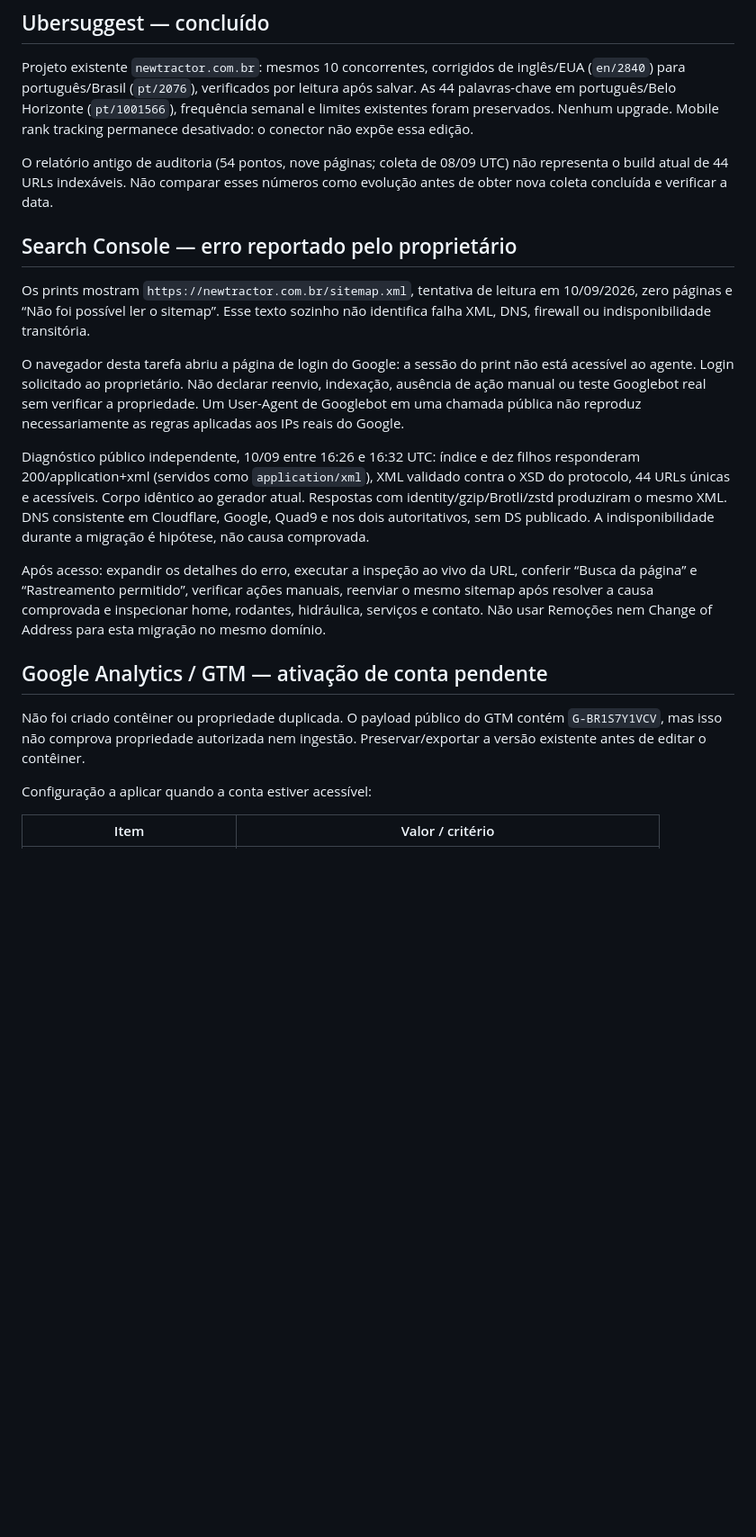
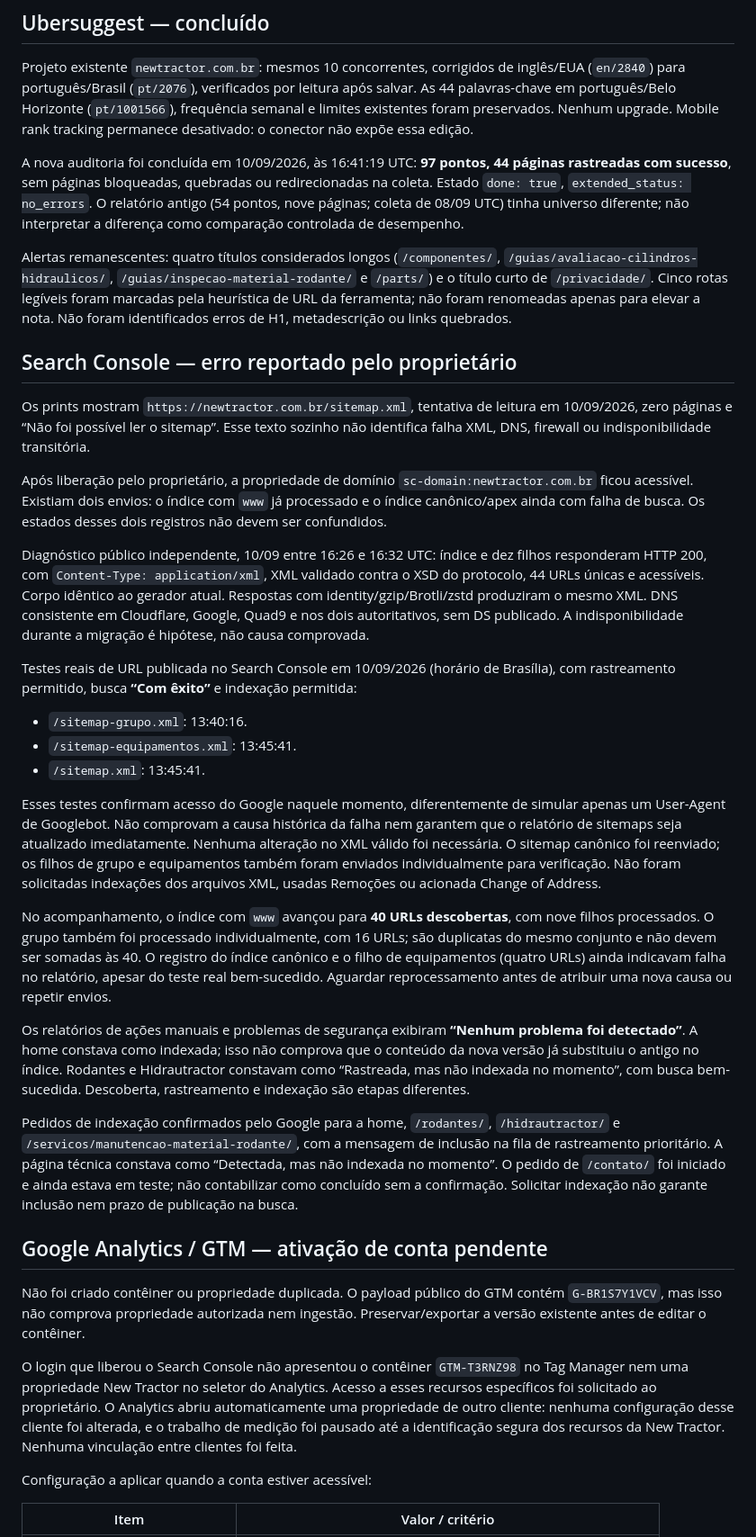
Before and after one commit to williandmx/new_tractor_website, a Markdown page: docs/seo/ATIVACAO-2026-09-10.md, the part around one of its changes. Shown at 90% size. GitHub-like rendering; blank space fills up the shorter version.

Commit message:
docs: registra ativação e evidências SEO da New Tractor

```diff
--- a/docs/seo/ATIVACAO-2026-09-10.md
+++ b/docs/seo/ATIVACAO-2026-09-10.md
@@ -41,9 +45,17 @@ após salvar. As 44 palavras-chave em português/Belo Horizonte (`pt/1001566`),
 frequência semanal e limites existentes foram preservados. Nenhum upgrade.
 Mobile rank tracking permanece desativado: o conector não expõe essa edição.
 
-O relatório antigo de auditoria (54 pontos, nove páginas; coleta de 08/09 UTC)
-não representa o build atual de 44 URLs indexáveis. Não comparar esses números
-como evolução antes de obter nova coleta concluída e verificar a data.
+A nova auditoria foi concluída em 10/09/2026, às 16:41:19 UTC: **97 pontos,
+44 páginas rastreadas com sucesso**, sem páginas bloqueadas, quebradas ou
+redirecionadas na coleta. Estado `done: true`, `extended_status: no_errors`.
+O relatório antigo (54 pontos, nove páginas; coleta de 08/09 UTC) tinha universo
+diferente; não interpretar a diferença como comparação controlada de desempenho.
+
+Alertas remanescentes: quatro títulos considerados longos (`/componentes/`,
+`/guias/avaliacao-cilindros-hidraulicos/`, `/guias/inspecao-material-rodante/` e
+`/parts/`) e o título curto de `/privacidade/`. Cinco rotas legíveis foram marcadas
+pela heurística de URL da ferramenta; não foram renomeadas apenas para elevar a
+nota. Não foram identificados erros de H1, metadescrição ou links quebrados.
 
 ## Search Console — erro reportado pelo proprietário
 
@@ -51,30 +63,65 @@ Os prints mostram `https://newtractor.com.br/sitemap.xml`, tentativa de leitura
 em 10/09/2026, zero páginas e “Não foi possível ler o sitemap”. Esse texto sozinho
 não identifica falha XML, DNS, firewall ou indisponibilidade transitória.
 
-O navegador desta tarefa abriu a página de login do Google: a sessão do print
-não está acessível ao agente. Login solicitado ao proprietário. Não declarar
-reenvio, indexação, ausência de ação manual ou teste Googlebot real sem verificar
-a propriedade. Um User-Agent de Googlebot em uma chamada pública não reproduz
-necessariamente as regras aplicadas aos IPs reais do Google.
+Após liberação pelo proprietário, a propriedade de domínio
+`sc-domain:newtractor.com.br` ficou acessível. Existiam dois envios: o índice
+com `www` já processado e o índice canônico/apex ainda com falha de busca. Os
+estados desses dois registros não devem ser confundidos.
 
 Diagnóstico público independente, 10/09 entre 16:26 e 16:32 UTC: índice e dez
-filhos responderam 200/application+xml (servidos como `application/xml`), XML
+filhos responderam HTTP 200, com `Content-Type: application/xml`, XML
 validado contra o XSD do protocolo, 44 URLs únicas e acessíveis. Corpo idêntico
 ao gerador atual. Respostas com identity/gzip/Brotli/zstd produziram o mesmo XML.
 DNS consistente em Cloudflare, Google, Quad9 e nos dois autoritativos, sem DS
 publicado. A indisponibilidade durante a migração é hipótese, não causa comprovada.
 
-Após acesso: expandir os detalhes do erro, executar a inspeção ao vivo da URL,
-conferir “Busca da página” e “Rastreamento permitido”, verificar ações manuais,
-reenviar o mesmo sitemap após resolver a causa comprovada e inspecionar home,
-rodantes, hidráulica, serviços e contato. Não usar Remoções nem Change of Address
-para esta migração no mesmo domínio.
+Testes reais de URL publicada no Search Console em 10/09/2026 (horário de
+Brasília), com rastreamento permitido, busca **“Com êxito”** e indexação permitida:
+
+- `/sitemap-grupo.xml`: 13:40:16.
+- `/sitemap-equipamentos.xml`: 13:45:41.
+- `/sitemap.xml`: 13:45:41.
+
+Esses testes confirmam acesso do Google naquele momento, diferentemente de
+simular apenas um User-Agent de Googlebot. Não comprovam a causa histórica da
+falha nem garantem que o relatório de sitemaps seja atualizado imediatamente.
+Nenhuma alteração no XML válido foi necessária. O sitemap canônico foi reenviado;
+os filhos de grupo e equipamentos também foram enviados individualmente para
+verificação. Não foram solicitadas indexações dos arquivos XML, usadas Remoções
+ou acionada Change of Address.
+
+No acompanhamento, o índice com `www` avançou para **40 URLs descobertas**, com
+nove filhos processados. O grupo também foi processado individualmente, com 16
+URLs; são duplicatas do mesmo conjunto e não devem ser somadas às 40. O registro
+do índice canônico e o filho de equipamentos (quatro URLs) ainda indicavam falha
+no relatório, apesar do teste real bem-sucedido. Aguardar reprocessamento antes
+de atribuir uma nova causa ou repetir envios.
+
+Os relatórios de ações manuais e problemas de segurança exibiram **“Nenhum
+problema foi detectado”**. A home constava como indexada; isso não comprova que
+o conteúdo da nova versão já substituiu o antigo no índice. Rodantes e
+Hidrautractor constavam como “Rastreada, mas não indexada no momento”, com busca
+bem-sucedida. Descoberta, rastreamento e indexação são etapas diferentes.
+
+Pedidos de indexação confirmados pelo Google para a home, `/rodantes/`,
+`/hidrautractor/` e `/servicos/manutencao-material-rodante/`, com a mensagem de
+inclusão na fila de rastreamento prioritário. A página técnica constava como
+“Detectada, mas não indexada no momento”. O pedido de `/contato/` foi iniciado
+e ainda estava em teste; não contabilizar como concluído sem a confirmação.
+Solicitar indexação não garante inclusão nem prazo de publicação na busca.
 
 ## Google Analytics / GTM — ativação de conta pendente
 
 Não foi criado contêiner ou propriedade duplicada. O payload público do GTM
 contém `G-BR1S7Y1VCV`, mas isso não comprova propriedade autorizada nem ingestão.
 Preservar/exportar a versão existente antes de editar o contêiner.
+
+O login que liberou o Search Console não apresentou o contêiner `GTM-T3RNZ98`
+no Tag Manager nem uma propriedade New Tractor no seletor do Analytics. Acesso
+a esses recursos específicos foi solicitado ao proprietário. O Analytics abriu
+automaticamente uma propriedade de outro cliente: nenhuma configuração desse
+cliente foi alterada, e o trabalho de medição foi pausado até a identificação
+segura dos recursos da New Tractor. Nenhuma vinculação entre clientes foi feita.
 
 Configuração a aplicar quando a conta estiver acessível:
 
```
Also changed, not shown: other parts of docs/seo/ATIVACAO-2026-09-10.md (+26 -2 lines).
